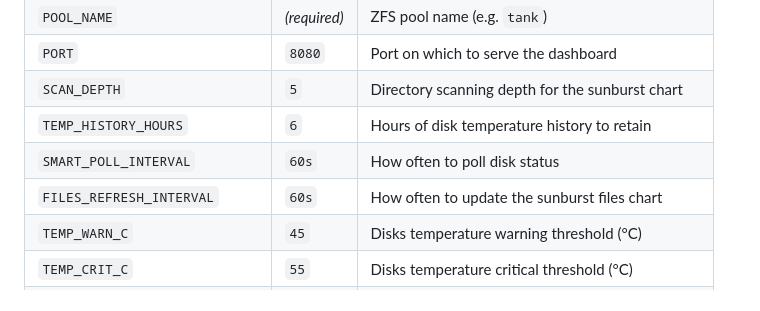
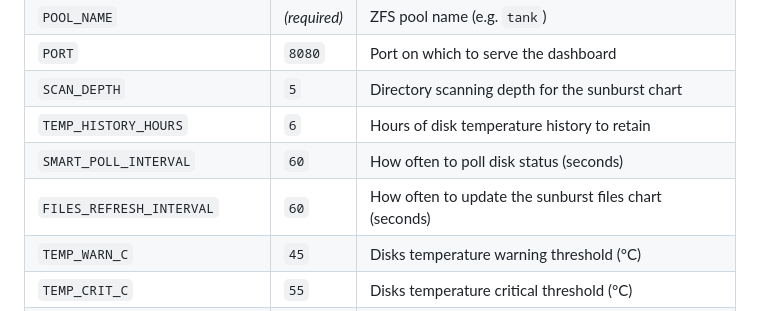
Before and after one commit to abaeyens/zfs-nas-dashboard, a Markdown page: README.md, the part around the change. GitHub-like rendering.

Commit message:
docs: align interval env-vars with parser (bare seconds, not "60s")
config.appendInt parses SMART_POLL_INTERVAL and FILES_REFRESH_INTERVAL via
strconv.Atoi, which rejects the "60s" suffix the README previously showed.
The compose file already uses bare integers; bring the README in line and
note the unit explicitly.

```diff
--- a/README.md
+++ b/README.md
@@ -67,8 +67,8 @@ All settings are environment variables in `docker-compose.yml`:
 | `PORT` | `8080` | Port on which to serve the dashboard |
 | `SCAN_DEPTH` | `5` | Directory scanning depth for the sunburst chart |
 | `TEMP_HISTORY_HOURS` | `6` | Hours of disk temperature history to retain |
-| `SMART_POLL_INTERVAL` | `60s` | How often to poll disk status |
-| `FILES_REFRESH_INTERVAL` | `60s` | How often to update the sunburst files chart |
+| `SMART_POLL_INTERVAL` | `60` | How often to poll disk status (seconds) |
+| `FILES_REFRESH_INTERVAL` | `60` | How often to update the sunburst files chart (seconds) |
 | `TEMP_WARN_C` | `45` | Disks temperature warning threshold (°C) |
 | `TEMP_CRIT_C` | `55` | Disks temperature critical threshold (°C) |
 | `REALLOC_WARN` / `REALLOC_CRIT` | `1` / `5` | Disks reallocated sectors thresholds |
```
